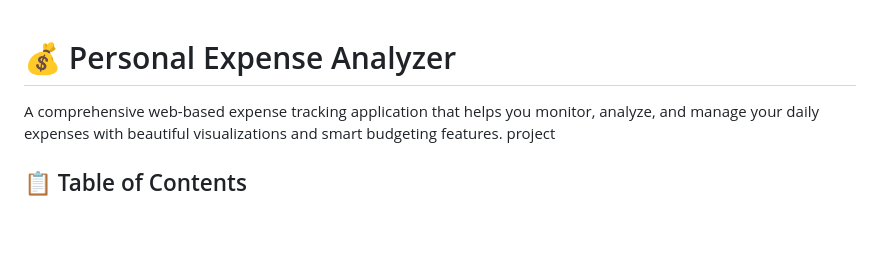
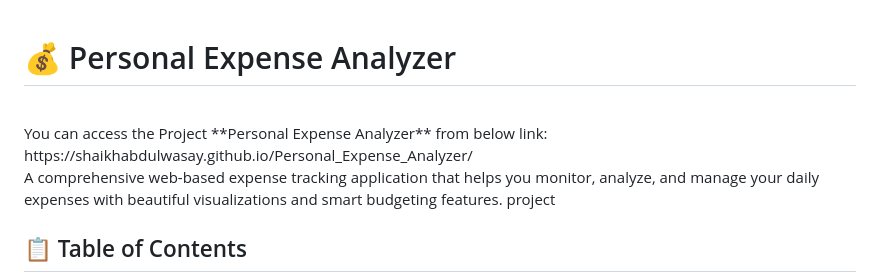
Before and after one commit to shaikhabdulwasay/Personal_Expense_Analyzer, a Markdown page: README.md, the part around the change. Drawn GitHub-style; blank space fills up the shorter version.

Commit message:
Revise README with project details and link
Updated README to include project link and enhanced descriptions.

```diff
--- a/README.md
+++ b/README.md
@@ -1,5 +1,9 @@
 # 💰 Personal Expense Analyzer
-
+<br>
+You can access the Project **Personal Expense Analyzer** from below link:
+<br>
+https://shaikhabdulwasay.github.io/Personal_Expense_Analyzer/
+<br>
 A comprehensive web-based expense tracking application that helps you monitor, analyze, and manage your daily expenses with beautiful visualizations and smart budgeting features. project
 
 ## 📋 Table of Contents
```
